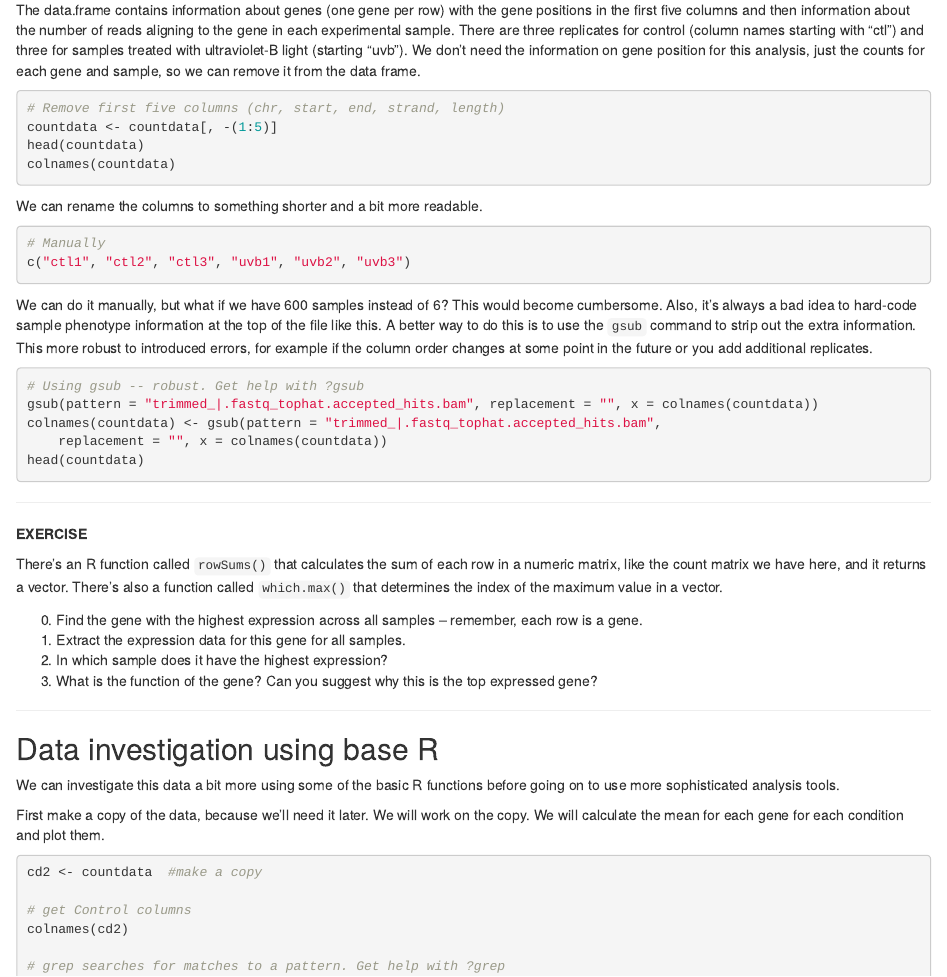
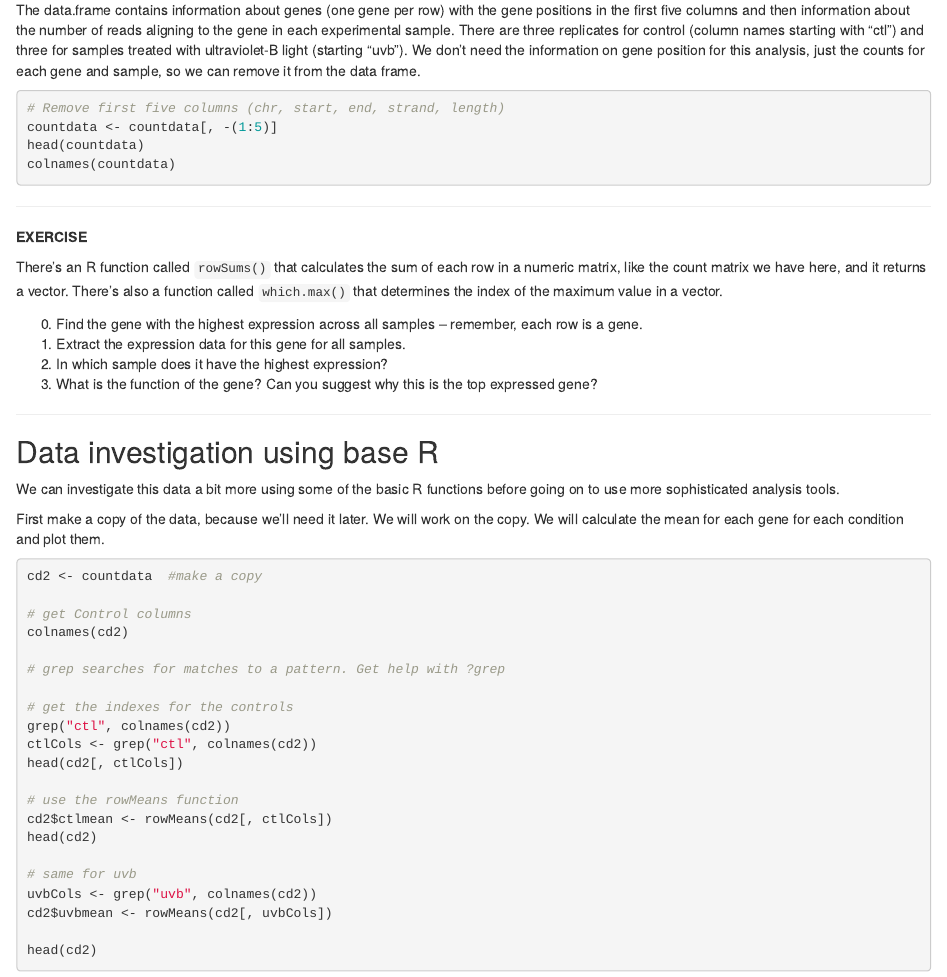
Before and after one commit to bioconnector/workshops2015, an R Markdown document (lessons/rnaseq/rnaseq-diff-expr.Rmd): the page in a window 1100 px wide, from 1330 px down. Rendered offline with R 4.5, knitr and Pandoc, with nearby package versions.

Commit message:
no longer renaming columns

````diff
--- a/lessons/rnaseq/rnaseq-diff-expr.Rmd
+++ b/lessons/rnaseq/rnaseq-diff-expr.Rmd
@@ -82,22 +82,6 @@ The data.frame contains information about genes (one gene per row) with the gene
 countdata <- countdata[ ,-(1:5)]
 head(countdata)
 colnames(countdata)
-```
-
-We can rename the columns to something shorter and a bit more readable.
-
-```{r bad_renaming, eval=FALSE}
-# Manually
-c("ctl1", "ctl2", "ctl3", "uvb1", "uvb2", "uvb3")
-```
-
-We can do it manually, but what if we have 600 samples instead of 6? This would become cumbersome. Also, it's always a bad idea to hard-code sample phenotype information at the top of the file like this. A better way to do this is to use the `gsub` command to strip out the extra information. This more robust to introduced errors, for example if the column order changes at some point in the future or you add additional replicates.
-
-```{r rename_cols}
-# Using gsub -- robust. Get help with ?gsub
-gsub(pattern="trimmed_|.fastq_tophat.accepted_hits.bam", replacement="", x=colnames(countdata))
-colnames(countdata) <- gsub(pattern="trimmed_|.fastq_tophat.accepted_hits.bam", replacement="", x=colnames(countdata))
-head(countdata)
 ```
 
 ---
````
